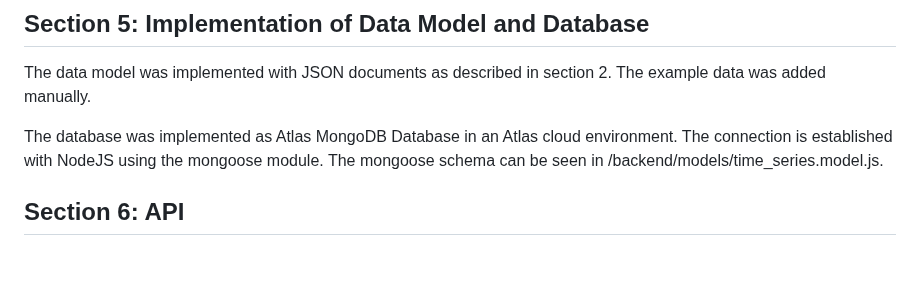
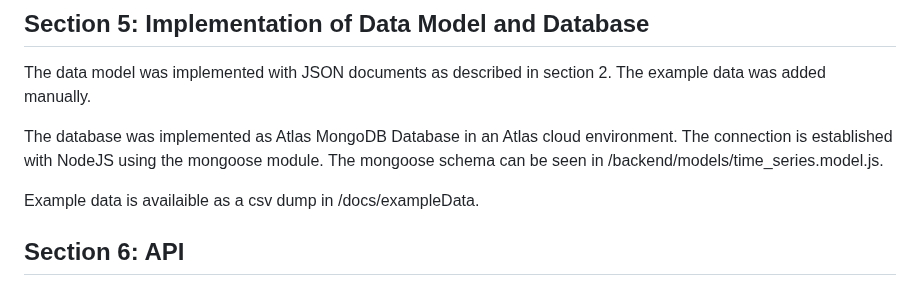
Before and after one commit to Dennis-4711/SPAREG, a Markdown page: README.md, the part around the change. Drawn GitHub-style; blank space fills up the shorter version.

Commit message:
update section 5

```diff
--- a/README.md
+++ b/README.md
@@ -112,6 +112,8 @@ The data model was implemented with JSON documents as described in section 2. Th
 
 The database was implemented as Atlas MongoDB Database in an Atlas cloud environment. The connection is established with NodeJS using the mongoose module. The mongoose schema can be seen in /backend/models/time_series.model.js.
 
+Example data is availaible as a csv dump in /docs/exampleData.
+
 ## Section 6: API
 
 The file /backend/server.js is the entry point for the backend and establishes the connection with the database with a given URI from the Atlas cloud environemnt. After successfully establishing a connection, the endpoints /time_series, /disciplines, /spaces and /athletes are added to the server. The exact implementation of the endpoints can be seen in the files /backend/routes/, whereby only the endpoint /time_series has a more complex implementation for the combination of different filters for discipline, space and athlete and an endpoint for the full data of a single time series.
```
